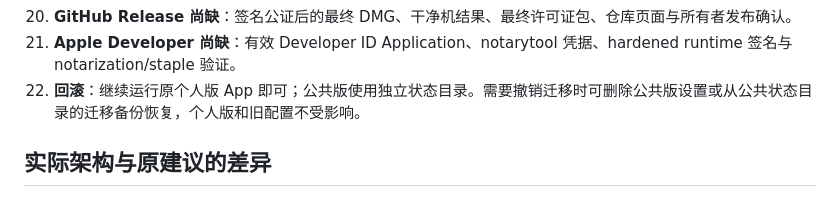
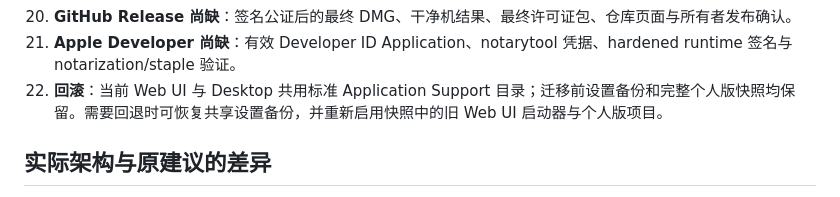
Before and after one commit to ybd0228-ux/creator-source-importer, a Markdown page: docs/PRODUCTIZATION_STATUS.md, the part around the change. Drawn GitHub-style.

```diff
--- a/docs/PRODUCTIZATION_STATUS.md
+++ b/docs/PRODUCTIZATION_STATUS.md
@@ -21,7 +21,7 @@
 19. **当前 blockers**：Apple 签名/公证凭据、干净 Apple Silicon Mac 验收、完整许可证归集。
 20. **GitHub Release 尚缺**：签名公证后的最终 DMG、干净机结果、最终许可证包、仓库页面与所有者发布确认。
 21. **Apple Developer 尚缺**：有效 Developer ID Application、notarytool 凭据、hardened runtime 签名与 notarization/staple 验证。
-22. **回滚**：继续运行原个人版 App 即可；公共版使用独立状态目录。需要撤销迁移时可删除公共版设置或从公共状态目录的迁移备份恢复，个人版和旧配置不受影响。
+22. **回滚**：当前 Web UI 与 Desktop 共用标准 Application Support 目录；迁移前设置备份和完整个人版快照均保留。需要回退时可恢复共享设置备份，并重新启用快照中的旧 Web UI 启动器与个人版项目。
 
 ## 实际架构与原建议的差异
 
```
Also changed, not shown: docs/Creator_Source_Importer_v0.7.0_开发报告_供Chat评审.md (added, +237 -0 lines).
